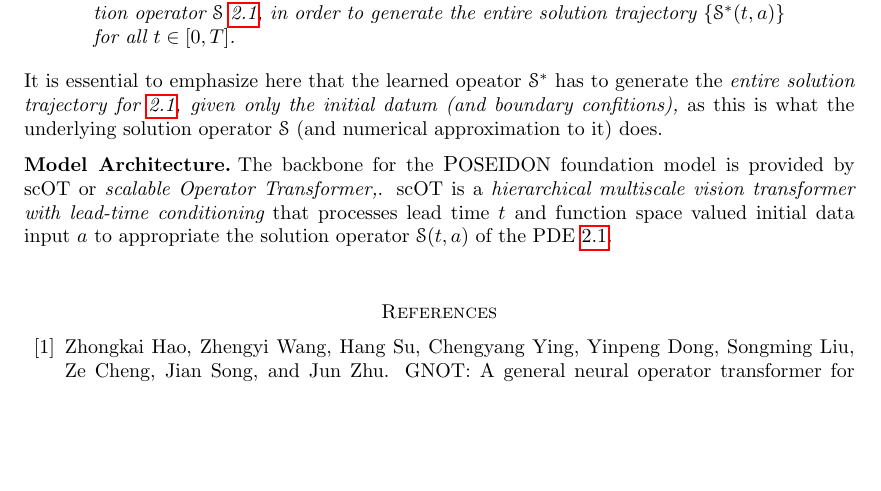
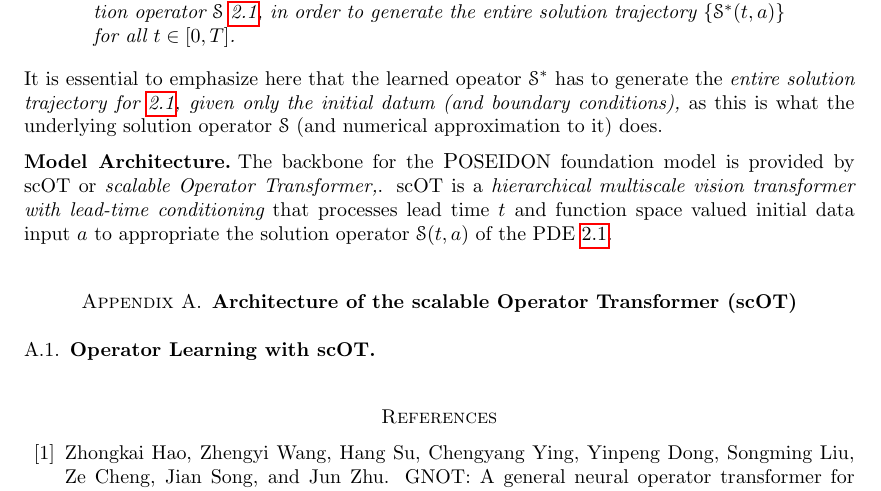
Before and after one commit to Devansh1106/internship_ETH_Zurich2025, a LaTeX paper (poseidon/poseidon.tex): part of page 2 of 3, cut so that both start at the same text, the shorter picture padded with empty space. Compiled offline with pdfLaTeX.

Commit message:
June 27, 2025

```diff
--- a/poseidon/poseidon.tex
+++ b/poseidon/poseidon.tex
@@ -101,9 +101,25 @@
 \begin{quote}
     {\bf OLT}: {\it Given any initial datum $a \sim \mu$, find an approximation $\eus S^* \approx \eus S$ to the solution operator $\eus S$ \ref{eq:pde}, in order to generate the entire solution trajectory \{$\eus S^*(t,a)\}$ for all $t\in [0,T]$.}
 \end{quote}
-It is essential to emphasize here that the learned opeator $\eus S^*$ has to generate the {\it entire solution trajectory for \ref{eq:pde}, given only the initial datum (and boundary confitions),} as this is what the underlying solution operator $\eus S$ (and numerical approximation to it) does.
+It is essential to emphasize here that the learned opeator $\eus S^*$ has to generate the {\it entire solution trajectory for \ref{eq:pde}, given only the initial datum (and boundary conditions),} as this is what the underlying solution operator $\eus S$ (and numerical approximation to it) does.
 
 \paragraph{\bf Model Architecture} The backbone for the {\large P}OSEIDON foundation model is provided by scOT or {\it scalable Operator Transformer,}. scOT is a {\it hierarchical multiscale vision transformer with lead-time conditioning} that processes lead time $t$ and function space valued initial data input $a$ to appropriate the solution operator $\eus S(t,a)$ of the PDE \ref{eq:pde}.
+
+\appendix
+\section{\bf Architecture of the scalable Operator Transformer (scOT)}
+\subsection{Operator Learning with scOT}
+
+
+
+
+
+
+
+
+
+
+
+
 \bibliographystyle{plainnat}
 \bibliography{ref_poseidon}
 \end{document}
```
Also changed, not shown: poseidon/poseidon.pdf.
